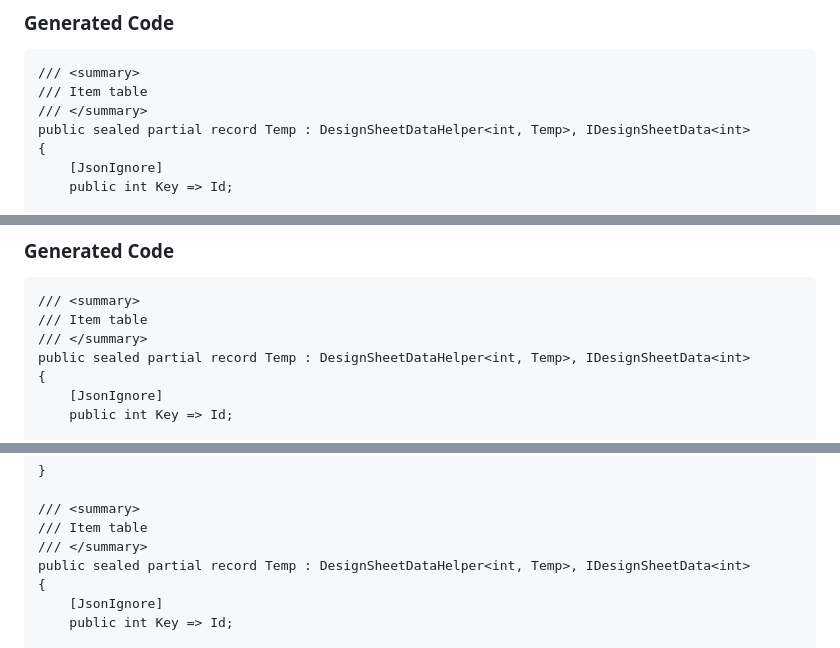
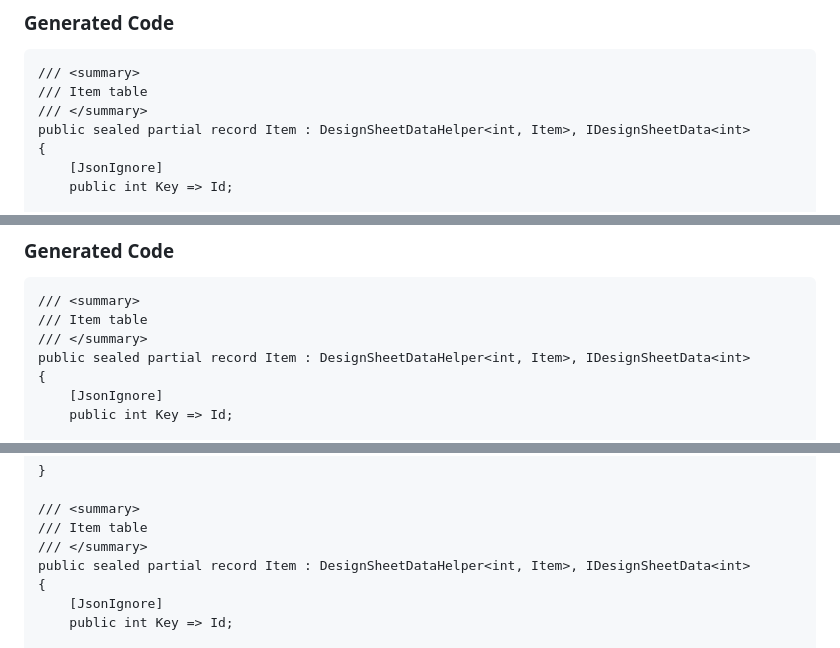
Before and after one commit to yeop12/SheetDataTool, a Markdown page: README.md, 3 parts joined by grey strips. GitHub-like rendering.

Commit message:
Update README.md
Rename sample script class name

```diff
--- a/README.md
+++ b/README.md
@@ -72,7 +72,7 @@ Design sub items
 /// <summary>
 /// Item table
 /// </summary>
-public sealed partial record Temp : DesignSheetDataHelper<int, Temp>, IDesignSheetData<int>
+public sealed partial record Item : DesignSheetDataHelper<int, Item>, IDesignSheetData<int>
 {
 	[JsonIgnore]
 	public int Key => Id;
@@ -159,7 +159,7 @@ Next, let's use a nullable type. Add the usage period to the item table, and use
 /// <summary>
 /// Item table
 /// </summary>
-public sealed partial record Temp : DesignSheetDataHelper<int, Temp>, IDesignSheetData<int>
+public sealed partial record Item : DesignSheetDataHelper<int, Item>, IDesignSheetData<int>
 {
 	[JsonIgnore]
 	public int Key => Id;
@@ -259,7 +259,7 @@ public enum ItemType : int
 /// <summary>
 /// Item table
 /// </summary>
-public sealed partial record Temp : DesignSheetDataHelper<int, Temp>, IDesignSheetData<int>
+public sealed partial record Item : DesignSheetDataHelper<int, Item>, IDesignSheetData<int>
 {
 	[JsonIgnore]
 	public int Key => Id;
```
Also changed, not shown: other parts of README.md (+3 -3 lines).
